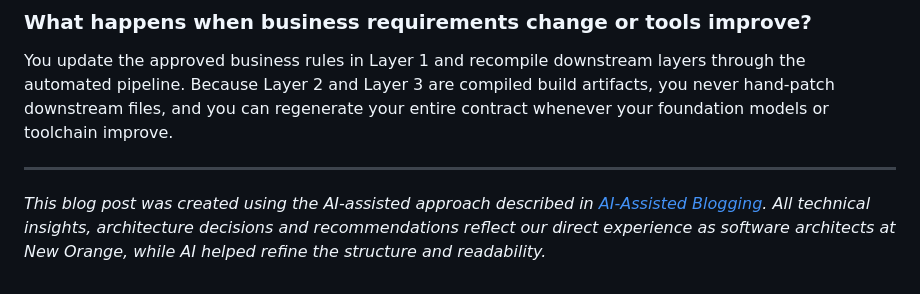
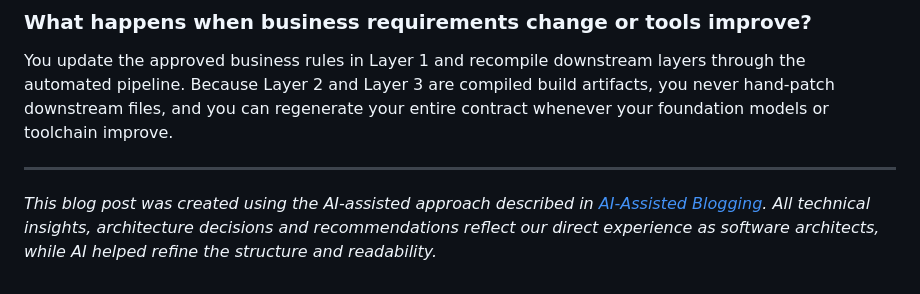
Before and after one commit to royberris/Blog, a Markdown page: nodes/the-three-layer-system-for-consistent-ai-specifications.md, the part around the change. Rendered like a GitHub page.

Commit message:
Remove New Orange mention from footer disclaimer

```diff
--- a/nodes/the-three-layer-system-for-consistent-ai-specifications.md
+++ b/nodes/the-three-layer-system-for-consistent-ai-specifications.md
@@ -213,4 +213,4 @@ You update the approved business rules in Layer 1 and recompile downstream layer
 
 ---
 
-*This blog post was created using the AI-assisted approach described in [AI-Assisted Blogging](/nodes/ai-assisted-blogging/). All technical insights, architecture decisions and recommendations reflect our direct experience as software architects at New Orange, while AI helped refine the structure and readability.*
+*This blog post was created using the AI-assisted approach described in [AI-Assisted Blogging](/nodes/ai-assisted-blogging/). All technical insights, architecture decisions and recommendations reflect our direct experience as software architects, while AI helped refine the structure and readability.*
```
